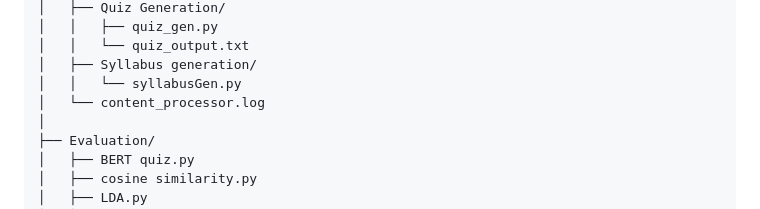
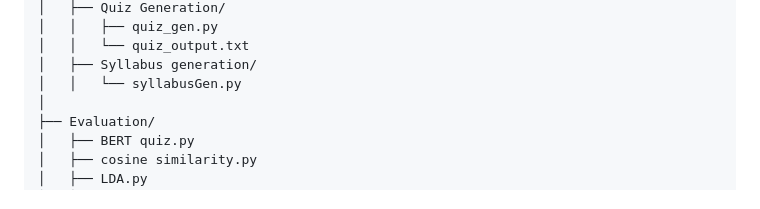
Before and after one commit to subha0319/AI-Driven-Personalized-Learning-and-Self-Assessment-Platform, a Markdown page: README.md, the part around the change. Rendered like a GitHub page.

```diff
--- a/README.md
+++ b/README.md
@@ -34,7 +34,6 @@ This platform automates the creation of syllabus-aligned educational content and
     │   │   └── quiz_output.txt
     │   ├── Syllabus generation/
     │   │   └── syllabusGen.py
-    │   └── content_processor.log
     │
     ├── Evaluation/
     │   ├── BERT quiz.py
```
